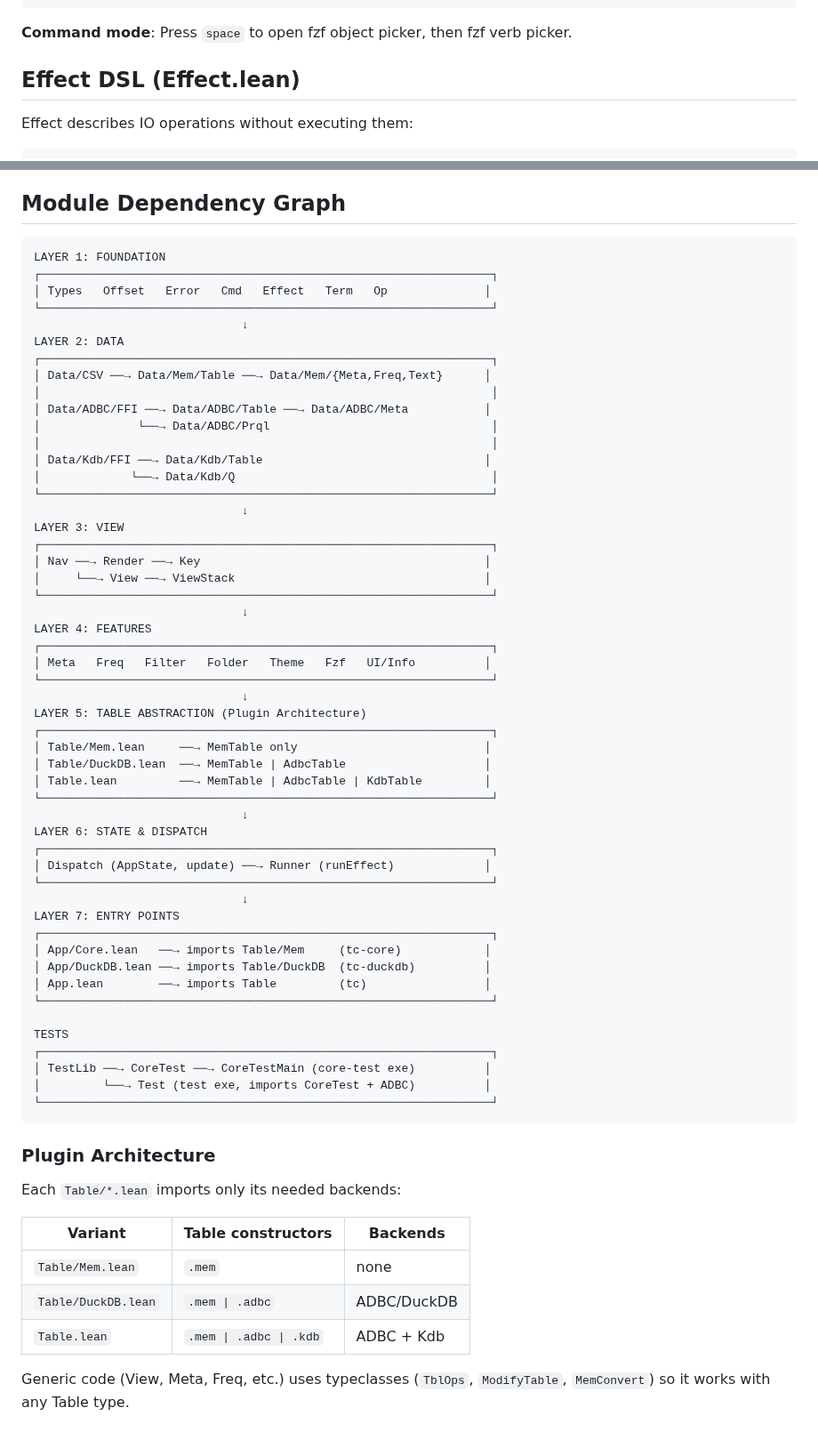
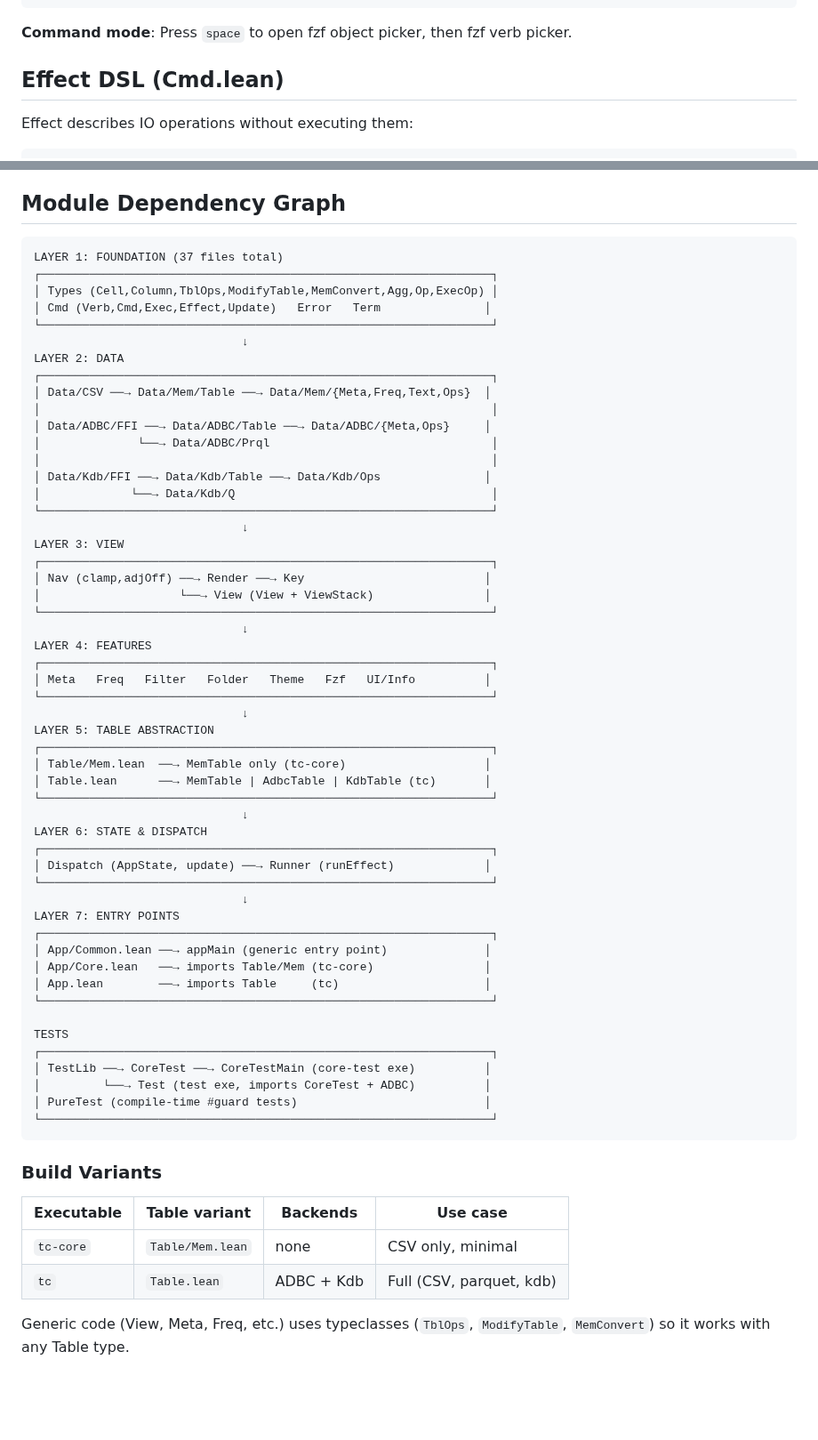
Before and after one commit to co-dh/Tc, a Markdown page: doc/design.md, 2 parts joined by grey strips. Shown at 89% size. Drawn GitHub-style; blank space fills up the shorter version.

````diff
--- a/doc/design.md
+++ b/doc/design.md
@@ -172,7 +170,7 @@ Char │ Obj       │  ,  │  .  │     │     │     │ Description
 
 **Command mode**: Press `space` to open fzf object picker, then fzf verb picker.
 
-## Effect DSL (Effect.lean)
+## Effect DSL (Cmd.lean)
 
 Effect describes IO operations without executing them:
 
@@ -286,26 +283,27 @@ This prevents CPU burn on large tables (e.g., 300M row parquet).
 ## Module Dependency Graph
 
 ```
-LAYER 1: FOUNDATION
+LAYER 1: FOUNDATION (37 files total)
 ┌─────────────────────────────────────────────────────────────────┐
-│ Types   Offset   Error   Cmd   Effect   Term   Op              │
+│ Types (Cell,Column,TblOps,ModifyTable,MemConvert,Agg,Op,ExecOp) │
+│ Cmd (Verb,Cmd,Exec,Effect,Update)   Error   Term               │
 └─────────────────────────────────────────────────────────────────┘
                               ↓
 LAYER 2: DATA
 ┌─────────────────────────────────────────────────────────────────┐
-│ Data/CSV ──→ Data/Mem/Table ──→ Data/Mem/{Meta,Freq,Text}      │
+│ Data/CSV ──→ Data/Mem/Table ──→ Data/Mem/{Meta,Freq,Text,Ops}  │
 │                                                                 │
-│ Data/ADBC/FFI ──→ Data/ADBC/Table ──→ Data/ADBC/Meta           │
+│ Data/ADBC/FFI ──→ Data/ADBC/Table ──→ Data/ADBC/{Meta,Ops}     │
 │              └──→ Data/ADBC/Prql                                │
 │                                                                 │
-│ Data/Kdb/FFI ──→ Data/Kdb/Table                                │
+│ Data/Kdb/FFI ──→ Data/Kdb/Table ──→ Data/Kdb/Ops               │
 │             └──→ Data/Kdb/Q                                     │
 └─────────────────────────────────────────────────────────────────┘
                               ↓
 LAYER 3: VIEW
 ┌─────────────────────────────────────────────────────────────────┐
-│ Nav ──→ Render ──→ Key                                         │
-│     └──→ View ──→ ViewStack                                    │
+│ Nav (clamp,adjOff) ──→ Render ──→ Key                          │
+│                    └──→ View (View + ViewStack)                │
 └─────────────────────────────────────────────────────────────────┘
                               ↓
 LAYER 4: FEATURES
@@ -313,11 +311,10 @@ LAYER 4: FEATURES
 │ Meta   Freq   Filter   Folder   Theme   Fzf   UI/Info          │
 └─────────────────────────────────────────────────────────────────┘
                               ↓
-LAYER 5: TABLE ABSTRACTION (Plugin Architecture)
+LAYER 5: TABLE ABSTRACTION
 ┌─────────────────────────────────────────────────────────────────┐
-│ Table/Mem.lean     ──→ MemTable only                           │
-│ Table/DuckDB.lean  ──→ MemTable | AdbcTable                    │
-│ Table.lean         ──→ MemTable | AdbcTable | KdbTable         │
+│ Table/Mem.lean  ──→ MemTable only (tc-core)                    │
+│ Table.lean      ──→ MemTable | AdbcTable | KdbTable (tc)       │
 └─────────────────────────────────────────────────────────────────┘
                               ↓
 LAYER 6: STATE & DISPATCH
@@ -327,26 +324,24 @@ LAYER 6: STATE & DISPATCH
                               ↓
 LAYER 7: ENTRY POINTS
 ┌─────────────────────────────────────────────────────────────────┐
-│ App/Core.lean   ──→ imports Table/Mem     (tc-core)            │
-│ App/DuckDB.lean ──→ imports Table/DuckDB  (tc-duckdb)          │
-│ App.lean        ──→ imports Table         (tc)                 │
+│ App/Common.lean ──→ appMain (generic entry point)              │
+│ App/Core.lean   ──→ imports Table/Mem (tc-core)                │
+│ App.lean        ──→ imports Table     (tc)                     │
 └─────────────────────────────────────────────────────────────────┘
 
 TESTS
 ┌─────────────────────────────────────────────────────────────────┐
 │ TestLib ──→ CoreTest ──→ CoreTestMain (core-test exe)          │
 │         └──→ Test (test exe, imports CoreTest + ADBC)          │
+│ PureTest (compile-time #guard tests)                           │
 └─────────────────────────────────────────────────────────────────┘
 ```
 
-### Plugin Architecture
+### Build Variants
 
-Each `Table/*.lean` imports only its needed backends:
-
-| Variant | Table constructors | Backends |
-|---------|-------------------|----------|
-| `Table/Mem.lean` | `.mem` | none |
-| `Table/DuckDB.lean` | `.mem \| .adbc` | ADBC/DuckDB |
-| `Table.lean` | `.mem \| .adbc \| .kdb` | ADBC + Kdb |
+| Executable | Table variant | Backends | Use case |
+|------------|---------------|----------|----------|
+| `tc-core`  | `Table/Mem.lean` | none | CSV only, minimal |
+| `tc`       | `Table.lean` | ADBC + Kdb | Full (CSV, parquet, kdb) |
 
 Generic code (View, Meta, Freq, etc.) uses typeclasses (`TblOps`, `ModifyTable`, `MemConvert`) so it works with any Table type.
````
Also changed, not shown: other parts of doc/design.md (+12 -15 lines).
